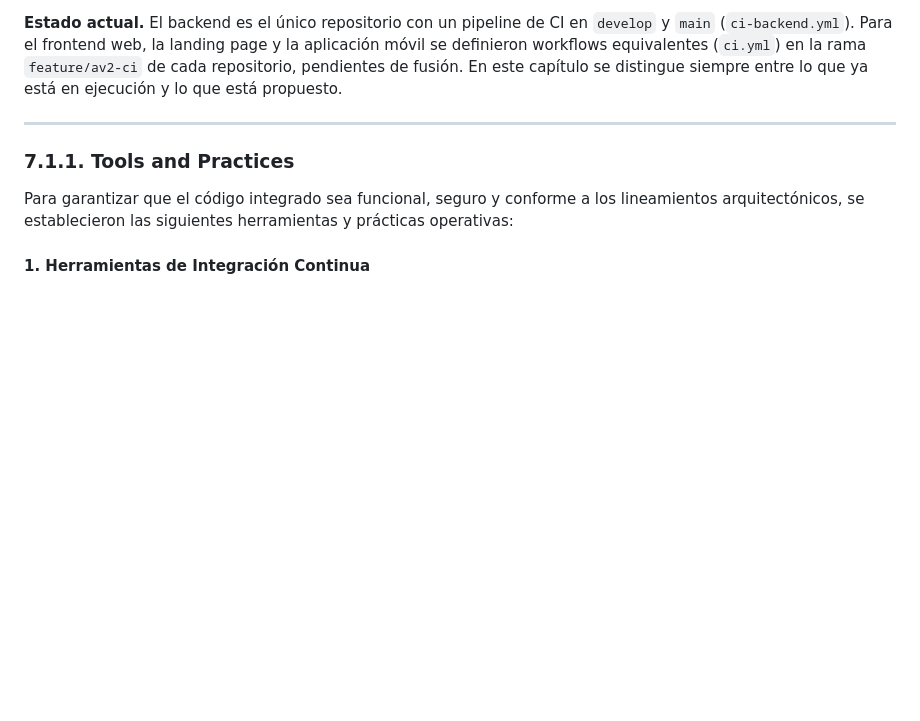
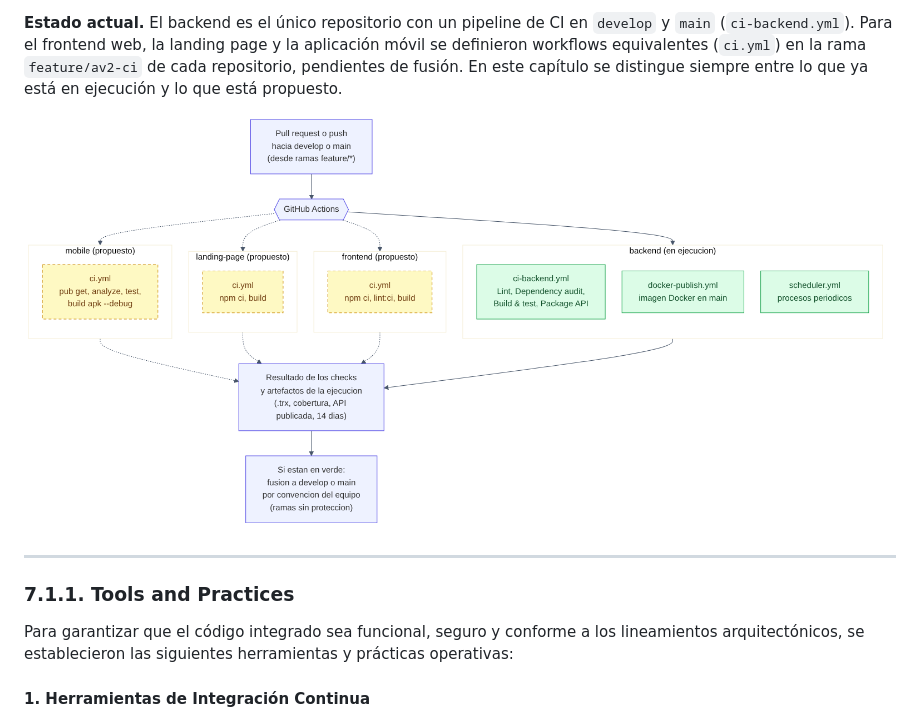
Before and after one commit to 9097-Experimentos-SmartStay/Report, a Markdown page: docs/09-chapter-7.md, the part around the change. GitHub-like rendering; pictures changed too: assets/chapter-7/ContinuousIntegration/ci-overview.png (added); blank space fills up the shorter version.

Commit message:
docs: add updated CI/CD pipeline diagrams for chapter 7

```diff
--- a/docs/09-chapter-7.md
+++ b/docs/09-chapter-7.md
@@ -7,6 +7,8 @@ La Integración Continua (CI) en la plataforma SmartStay reúne las prácticas y
 **Estado actual.** El backend es el único repositorio con un pipeline de CI en `develop` y `main` (`ci-backend.yml`). Para el frontend web, la landing page y la aplicación móvil se definieron workflows equivalentes (`ci.yml`) en la rama `feature/av2-ci` de cada repositorio, pendientes de fusión. En este capítulo se distingue siempre entre lo que ya está en ejecución y lo que está propuesto.
 
 <!-- Diagrama del equipo (assets/chapter-7/ContinuousIntegration/ContinuousIntegration1.jpeg) retirado: muestra una app móvil Android/Kotlin y un paso de CodeReview automático que no existen. Reemplazar por un diagrama actualizado. -->
+
+![Flujo de integración continua de SmartStay](../assets/chapter-7//ContinuousIntegration/ci-overview.png)
 
 ---
 
```
Also changed, not shown: docs/03-chapter-1.md (+3 -1 lines), assets/chapter-1/members/FotoAlberto.png (added), assets/chapter-7/BuildTest/build-test-pipeline.png (added), assets/chapter-7/ContinuousDelivery/delivery-stages.png (added), assets/chapter-7/ContinuousDeployment/production-deployment.png (added).
